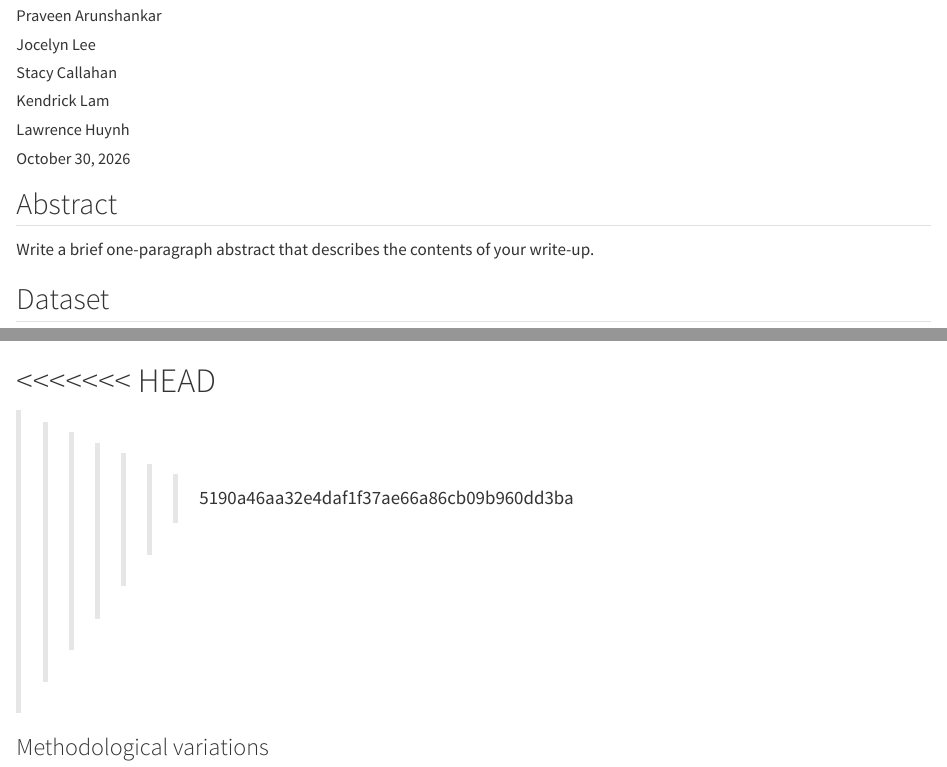
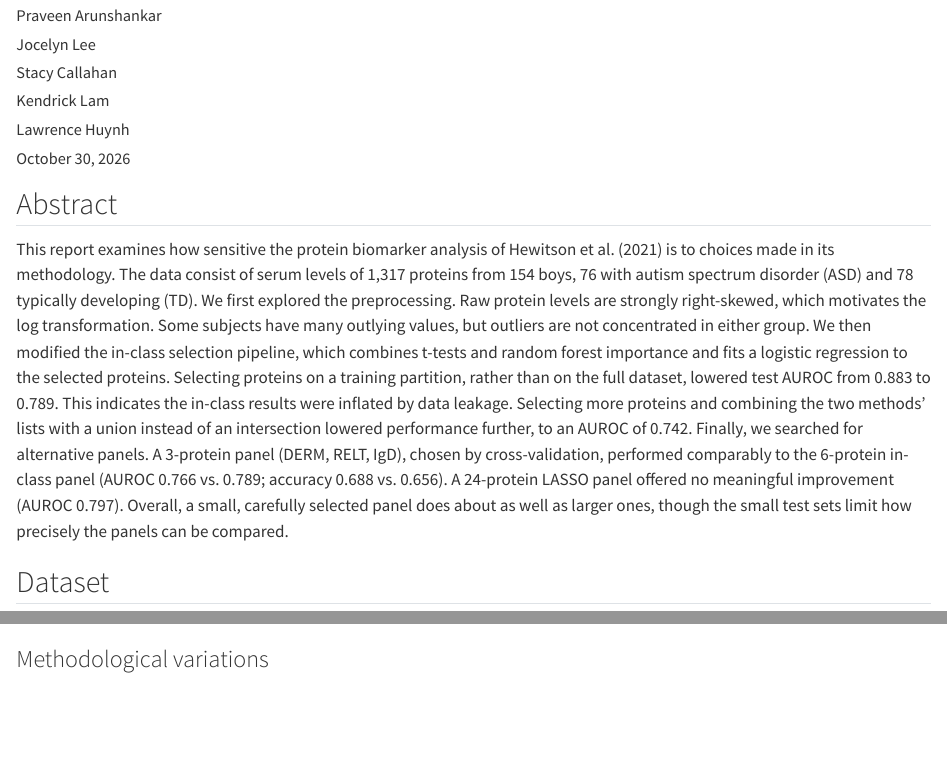
Before and after one commit to pstat-197a-fall2026/module1-biomarker-main-team7, a Quarto document (results/report.qmd): the page in a window 1100 px wide, from 70 px down, and a second part further down, joined at a grey line. Rendered offline with R 4.5, knitr and Pandoc in place of Quarto, with nearby package versions; some code elsewhere in the file could not run offline.

Commit message:
Add abstract and findings for tasks 3 and 4

````diff
--- a/results/report.qmd
+++ b/results/report.qmd
@@ -48,7 +48,26 @@ biomarker_clean_without_log_transform_outlier_trim <- read_csv('../data/biomarke
 
 ## Abstract
 
-Write a brief one-paragraph abstract that describes the contents of your write-up.
+This report examines how sensitive the protein biomarker analysis of
+Hewitson et al. (2021) is to choices made in its methodology. The data
+consist of serum levels of 1,317 proteins from 154 boys, 76 with autism
+spectrum disorder (ASD) and 78 typically developing (TD). We first explored
+the preprocessing. Raw protein levels are strongly right-skewed, which
+motivates the log transformation. Some subjects have many outlying values,
+but outliers are not concentrated in either group. We then modified the
+in-class selection pipeline, which combines t-tests and random forest
+importance and fits a logistic regression to the selected proteins.
+Selecting proteins on a training partition, rather than on the full dataset,
+lowered test AUROC from 0.883 to 0.789. This indicates the in-class results
+were inflated by data leakage. Selecting more proteins and combining the two
+methods' lists with a union instead of an intersection lowered performance
+further, to an AUROC of 0.742. Finally, we searched for alternative panels.
+A 3-protein panel (DERM, RELT, IgD), chosen by cross-validation, performed
+comparably to the 6-protein in-class panel (AUROC 0.766 vs. 0.789; accuracy
+0.688 vs. 0.656). A 24-protein LASSO panel offered no meaningful improvement
+(AUROC 0.797). Overall, a small, carefully selected panel does about as well
+as larger ones, though the small test sets limit how precisely the panels
+can be compared.
 
 ## Dataset
 
@@ -115,10 +134,6 @@ outliers_by_group <- outliers_per_subject %>%
   summarize("# of Average Outliers" = round(mean(outliers), 2), "Total Outliers" = sum(outliers))
 outliers_by_group %>% kable()
 ```
-<<<<<<< HEAD
-=======
-
->>>>>>> 5190a46aa32e4daf1f37ae66a86cb09b960dd3ba
 
 ### Methodological variations
 
````
